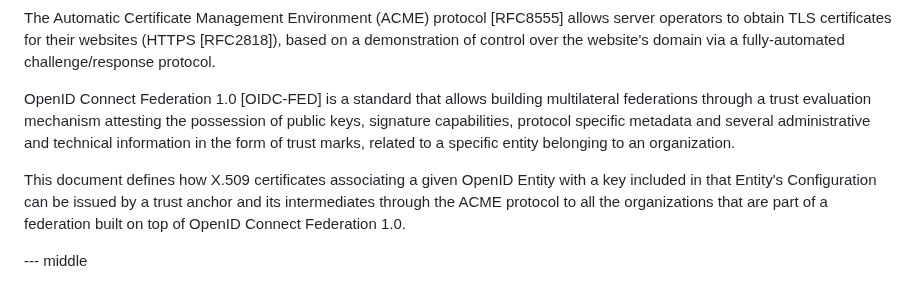
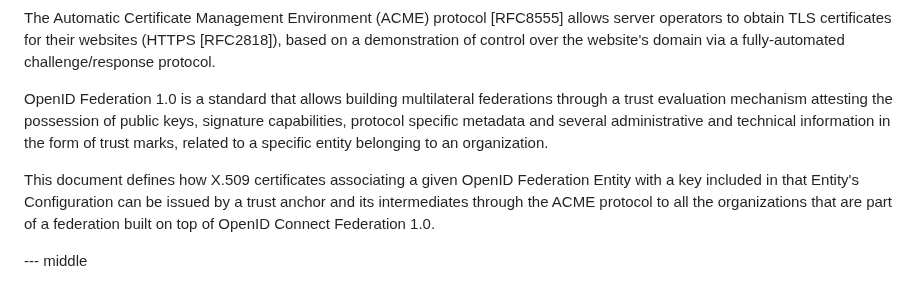
Before and after one commit to peppelinux/draft-demarco-acme-openid-federation, a Markdown page: draft-demarco-acme-openid-federation.md, the part around the change. Drawn GitHub-style.

Commit message:
Apply suggestions from code review

```diff
--- a/draft-demarco-acme-openid-federation.md
+++ b/draft-demarco-acme-openid-federation.md
@@ -65,13 +65,13 @@ allows server operators to obtain TLS certificates for their websites (HTTPS
 [RFC2818]), based on a demonstration of control over the website's domain via a
 fully-automated challenge/response protocol.
 
-OpenID Connect Federation 1.0 [OIDC-FED] is a standard that allows building
+OpenID Federation 1.0 is a standard that allows building
 multilateral federations through a trust evaluation mechanism attesting the
 possession of public keys, signature capabilities, protocol specific metadata
 and several administrative and technical information in the form of trust marks,
 related to a specific entity belonging to an organization.
 
-This document defines how X.509 certificates associating a given OpenID Entity
+This document defines how X.509 certificates associating a given OpenID Federation Entity
 with a key included in that Entity's Configuration can be issued by a trust
 anchor and its intermediates through the ACME protocol to all the organizations
 that are part of a federation built on top of OpenID Connect Federation 1.0.
```
